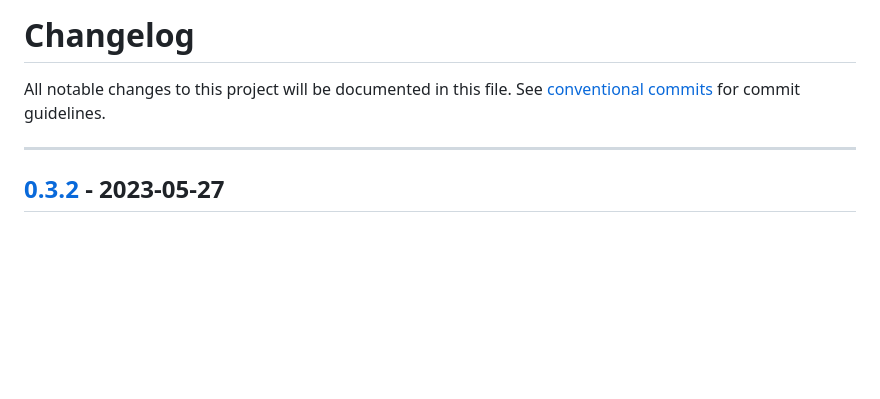
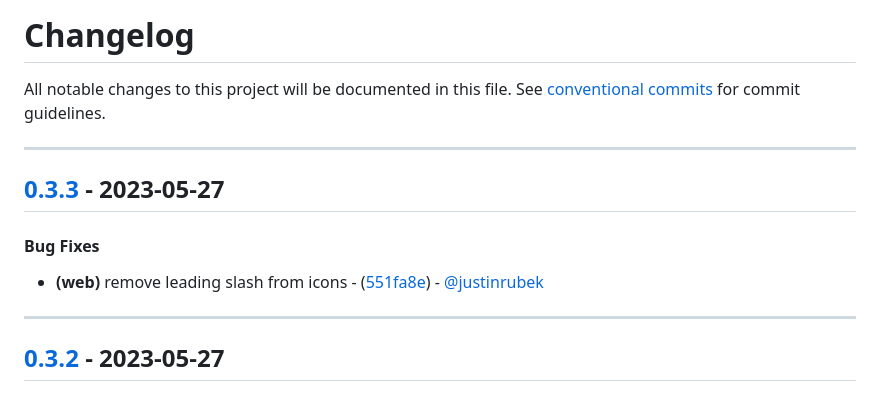
Before and after one commit to justinrubek/cheesecalc, a Markdown page: CHANGELOG.md, the part around the change. GitHub-like rendering; blank space fills up the shorter version.

Commit message:
chore(version): 0.3.3

```diff
--- a/CHANGELOG.md
+++ b/CHANGELOG.md
@@ -2,6 +2,12 @@
 All notable changes to this project will be documented in this file. See [conventional commits](https://www.conventionalcommits.org/) for commit guidelines.
 
 - - -
+## [0.3.3](https://github.com/justinrubek/cheesecalc/compare/0.3.2..0.3.3) - 2023-05-27
+#### Bug Fixes
+- **(web)** remove leading slash from icons - ([551fa8e](https://github.com/justinrubek/cheesecalc/commit/551fa8efbbd5a745a46a0482ecc57f45411adfea)) - [@justinrubek](https://github.com/justinrubek)
+
+- - -
+
 ## [0.3.2](https://github.com/justinrubek/cheesecalc/compare/0.3.1..0.3.2) - 2023-05-27
 #### Features
 - **(web)** add favicon - ([53c84c8](https://github.com/justinrubek/cheesecalc/commit/53c84c88918cf98a97af2a8d9ea07cf9a66ba905)) - [@justinrubek](https://github.com/justinrubek)
```
